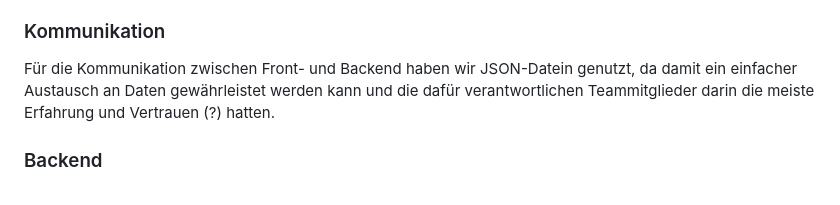
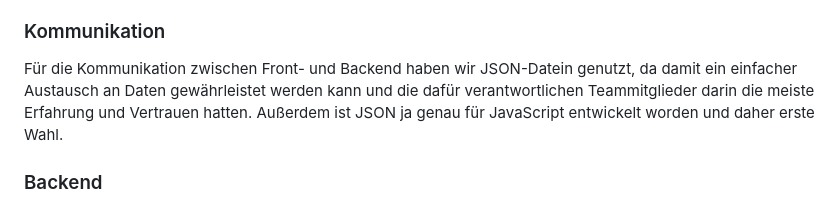
Before and after one commit to schmidti2002/Softwarepraktikum, a Markdown page: Meilensteine/Bericht-Meilenstein4.md, the part around the change. Rendered like a GitHub page.

```diff
--- a/Meilensteine/Bericht-Meilenstein4.md
+++ b/Meilensteine/Bericht-Meilenstein4.md
@@ -13,7 +13,7 @@ von der Gruppe 2 (mit ASL)
 <p>Das Frontend-Team sprach sich bereits in dem ersten Meeting des 4. Meilensteins darüber ab, dass HTML für die Strukturierung der Inhalte unserer Webanwendung, TypeScript für die dazugehörige Logik und im späteren Verlauf CSS für die Gestaltung der Webanwendung verwendet werden sollen. Als die Programmierphase jedoch mit dem nächsten Meeting näher rückte, entschied man sich nur JavaScript anstelle von TypeScript zu verwenden. Diese Entscheidung ersparte uns letztendlich Arbeit, als das Frontend-Team an der Schnittstelle zur Kommunikation mit dem Backend arbeitete.</p>
 
 ### Kommunikation
-<p>Für die Kommunikation zwischen Front- und Backend haben wir JSON-Datein genutzt, da damit ein einfacher Austausch an Daten gewährleistet werden kann und die dafür verantwortlichen Teammitglieder darin die meiste Erfahrung und Vertrauen (?) hatten.</p>
+<p>Für die Kommunikation zwischen Front- und Backend haben wir JSON-Datein genutzt, da damit ein einfacher Austausch an Daten gewährleistet werden kann und die dafür verantwortlichen Teammitglieder darin die meiste Erfahrung und Vertrauen hatten. Außerdem ist JSON ja genau für JavaScript entwickelt worden und daher erste Wahl.</p>
 
 ### Backend
 <p>Im Backend wurde Python bereits in Meilenstein 1 als zu nutzende Programmiersprache ausgewählt, da darin die meiste Programmiererfahrung bestand und es bereits fertige APIs (z.B. flask) gibt. Das ersparte Programmierzeit, da wir nicht erst eine eigene API erstellen mussten.</p>
```
